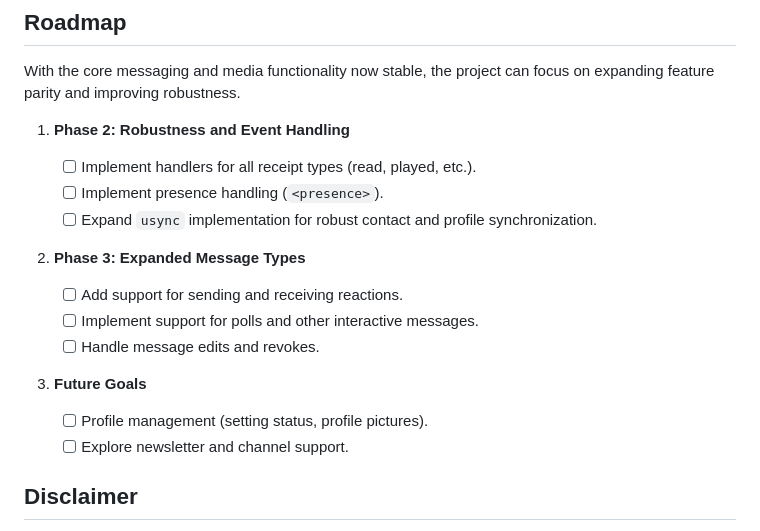
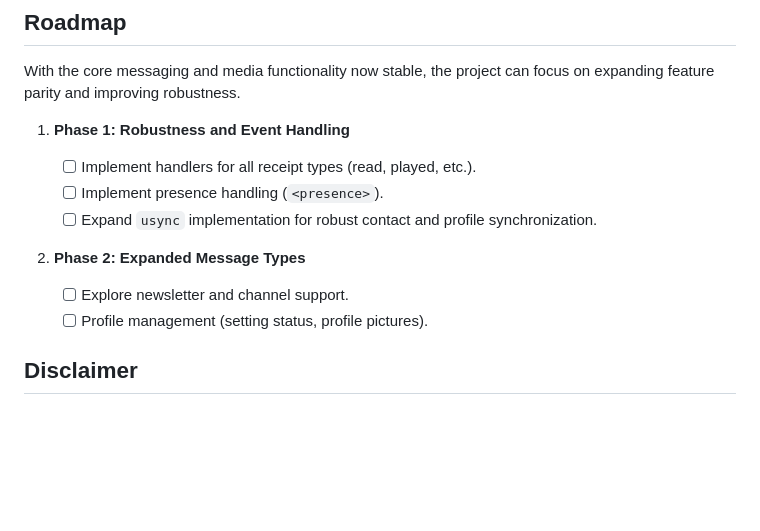
Before and after one commit to jlucaso1/whatsapp-rust, a Markdown page: README.md, the part around one of its changes. GitHub-like rendering; blank space fills up the shorter version.

```diff
--- a/README.md
+++ b/README.md
@@ -167,21 +35,15 @@ Check the file `src/main.rs` and run it with `cargo run`.
 
 With the core messaging and media functionality now stable, the project can focus on expanding feature parity and improving robustness.
 
-1.  **Phase 2: Robustness and Event Handling**
+1.  **Phase 1: Robustness and Event Handling**
 
     - [ ] Implement handlers for all receipt types (read, played, etc.).
     - [ ] Implement presence handling (`<presence>`).
     - [ ] Expand `usync` implementation for robust contact and profile synchronization.
 
-2.  **Phase 3: Expanded Message Types**
-
-    - [ ] Add support for sending and receiving reactions.
-    - [ ] Implement support for polls and other interactive messages.
-    - [ ] Handle message edits and revokes.
-
-3.  **Future Goals**
+2.  **Phase 2: Expanded Message Types**
+    - [ ] Explore newsletter and channel support.
     - [ ] Profile management (setting status, profile pictures).
-    - [ ] Explore newsletter and channel support.
 
 ## Disclaimer
 
```
Also changed, not shown: other parts of README.md (+0 -132 lines).
